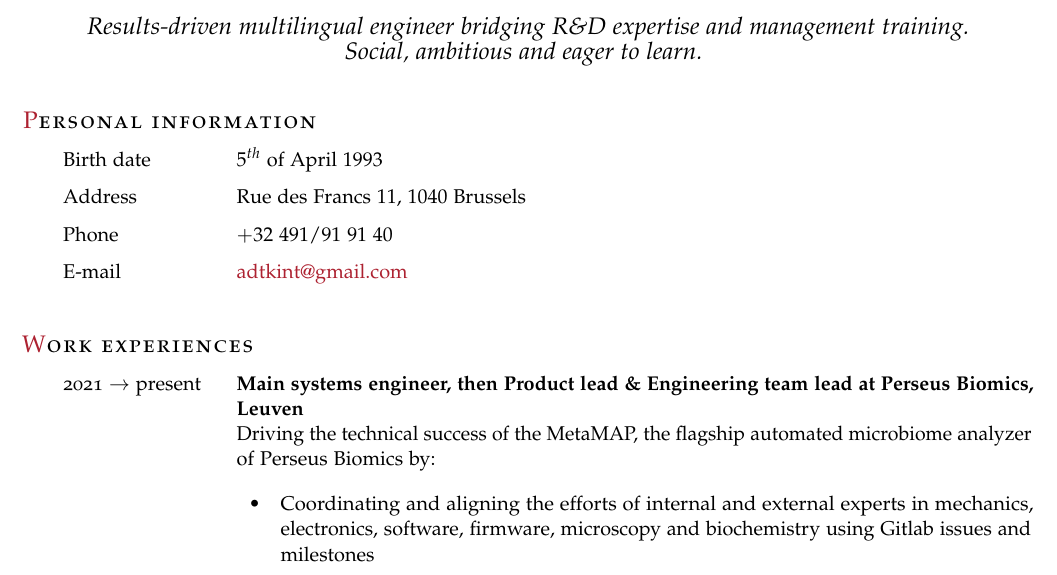
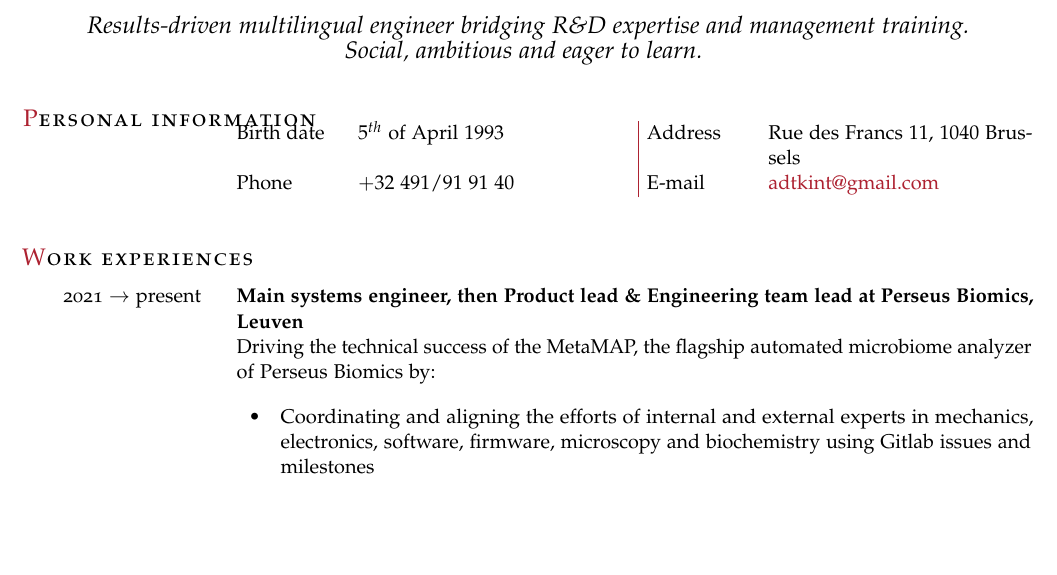
Before and after one commit to adrien950/cv, a LaTeX document (main.tex): part of page 1 of 2, cut so that both start at the same text, the shorter picture padded with empty space. Compiled offline with pdfLaTeX.

Commit message:
Add two-column layout with Maroon vertical bar for Personal information section
Agent-Logs-Url: https://github.com/adrien950/cv/sessions/a0050b34-7925-407e-8f8e-af4dfd9b88e7

Co-authored-by: adrien950 <108745282+adrien950@users.noreply.github.com>

```diff
--- a/main.tex
+++ b/main.tex
@@ -42,17 +42,11 @@
         \end{large}
         \end{Center}
         \begin{cvlist}{\textcolor{Maroon}{P}\spacedlowsmallcaps{ersonal information}}\label{PersDat}
-            % \item[ ]
-            % \begin{tabular}{ | p{5cm} | p{5cm} }
-            %     Birth date: $5^{th}$ of April $1993$ & Address: Rue des Francs $11$, $1040$ Brussels\\
-            %     Phone: $+32$ $491/91$ $91$ $40$ & E-mail: \href{mailto:adtkint@gmail.com}{adtkint@gmail.com}\\
-            % \end{tabular}
-            %\item   Adrien T'Kint
-            \item[Birth date] $5^{th}$ of April $1993$
-            % \item[Nationality] Belgian and Canadian nationalities
-            \item[Address] Rue des Francs $11$, $1040$ Brussels
-            \item[Phone] $+32$ $491/91$ $91$ $40$
-            \item[E-mail]\href{mailto:adtkint@gmail.com}{adtkint@gmail.com}
+            \item[ ]
+            \begin{tabular}{@{}p{2.0cm}@{\hspace{0.4em}}p{4.8cm}@{\hspace{0.4em}{\color{Maroon}\vline}\hspace{0.4em}}p{2.0cm}@{\hspace{0.4em}}p{4.6cm}@{}}
+                Birth date & $5^{th}$ of April $1993$ & Address & Rue des Francs $11$, $1040$ Brussels \\[0.5ex]
+                Phone & $+32$ $491/91$ $91$ $40$ & E-mail & \href{mailto:adtkint@gmail.com}{adtkint@gmail.com} \\
+            \end{tabular}
         \end{cvlist}
 
         %\pdfbookmark[1]{Irgendwas}{irgendwas}
```
